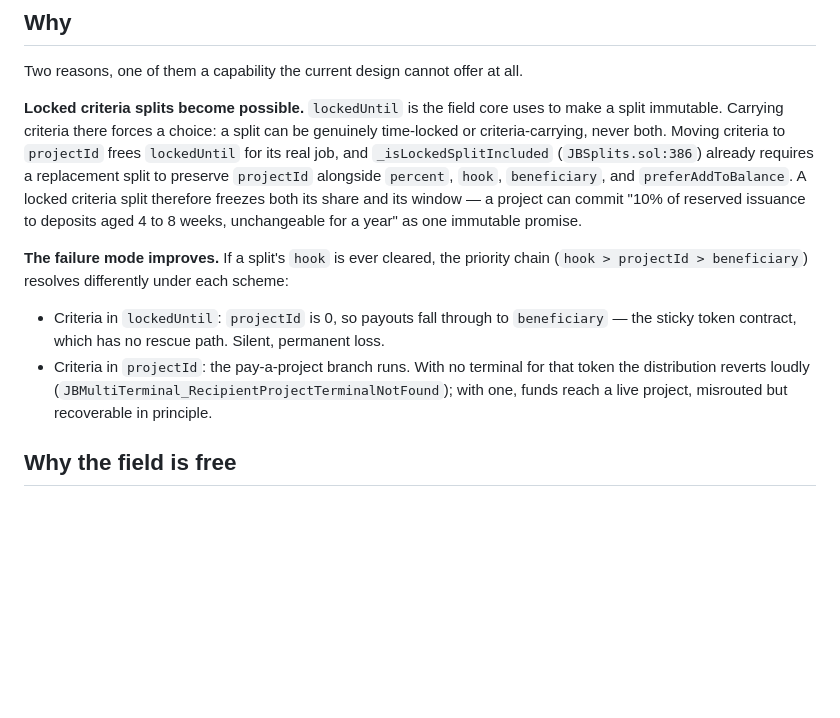
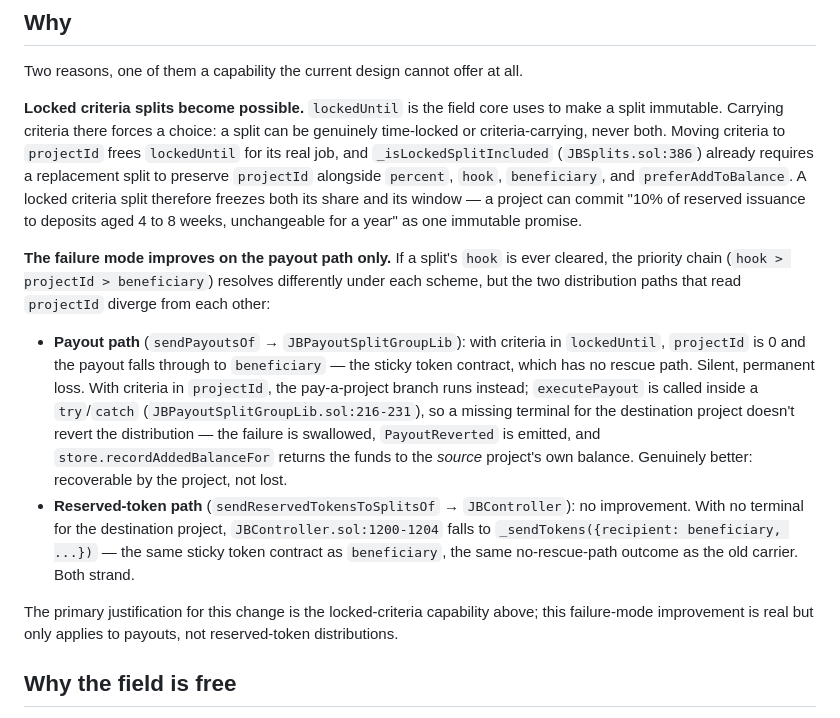
Before and after one commit to mejango/jbsticky, a Markdown page: docs/specs/2026-08-14-criteria-carrier-projectid.md, the part around the change. Drawn GitHub-style; blank space fills up the shorter version.

Commit message:
docs: correct the failure-mode claim, mark stale sibling specs superseded
The 08-14 spec's "the failure mode improves" bullet overclaimed: on the
payout path, executePayout is wrapped in try/catch (JBPayoutSplitGroupLib.
sol:216-231), so a missing terminal doesn't revert loudly — the failure is
swallowed, PayoutReverted is emitted, and recordAddedBalanceFor returns the
funds to the project's own balance. That's a real improvement over the old
carrier, but by recovery, not by reverting. On the reserved-token path there
is no improvement at all: JBController.sol:1200-1204 falls to the same
beneficiary (the sticky token contract) with no terminal, exactly like the
old carrier. Rewrote the bullet to state this per-path, and to name the
locked-criteria capability as the primary justification.

Added superseded banners (forward pointers to 2026-08-14, bodies otherwise
untouched — they're dated design records) to the 08-12 and 08-13 specs,
which still describe the lockedUntil channel as current.

Co-Authored-By: Claude Fable 5 <noreply@anthropic.com>

```diff
--- a/docs/specs/2026-08-14-criteria-carrier-projectid.md
+++ b/docs/specs/2026-08-14-criteria-carrier-projectid.md
@@ -20,14 +20,24 @@ criteria-carrying, never both. Moving criteria to `projectId` frees `lockedUntil
 split therefore freezes both its share and its window — a project can commit "10% of reserved issuance
 to deposits aged 4 to 8 weeks, unchangeable for a year" as one immutable promise.
 
-**The failure mode improves.** If a split's `hook` is ever cleared, the priority chain
-(`hook > projectId > beneficiary`) resolves differently under each scheme:
+**The failure mode improves on the payout path only.** If a split's `hook` is ever cleared, the priority
+chain (`hook > projectId > beneficiary`) resolves differently under each scheme, but the two distribution
+paths that read `projectId` diverge from each other:
 
-- Criteria in `lockedUntil`: `projectId` is 0, so payouts fall through to `beneficiary` — the sticky
-  token contract, which has no rescue path. Silent, permanent loss.
-- Criteria in `projectId`: the pay-a-project branch runs. With no terminal for that token the
-  distribution reverts loudly (`JBMultiTerminal_RecipientProjectTerminalNotFound`); with one, funds
-  reach a live project, misrouted but recoverable in principle.
+- **Payout path** (`sendPayoutsOf` → `JBPayoutSplitGroupLib`): with criteria in `lockedUntil`, `projectId`
+  is 0 and the payout falls through to `beneficiary` — the sticky token contract, which has no rescue path.
+  Silent, permanent loss. With criteria in `projectId`, the pay-a-project branch runs instead; `executePayout`
+  is called inside a `try`/`catch` (`JBPayoutSplitGroupLib.sol:216-231`), so a missing terminal for the
+  destination project doesn't revert the distribution — the failure is swallowed, `PayoutReverted` is
+  emitted, and `store.recordAddedBalanceFor` returns the funds to the *source* project's own balance.
+  Genuinely better: recoverable by the project, not lost.
+- **Reserved-token path** (`sendReservedTokensToSplitsOf` → `JBController`): no improvement. With no
+  terminal for the destination project, `JBController.sol:1200-1204` falls to `_sendTokens({recipient:
+  beneficiary, ...})` — the same sticky token contract as `beneficiary`, the same no-rescue-path outcome as
+  the old carrier. Both strand.
+
+The primary justification for this change is the locked-criteria capability above; this failure-mode
+improvement is real but only applies to payouts, not reserved-token distributions.
 
 ## Why the field is free
 
```
Also changed, not shown: docs/specs/2026-08-12-sticky-distributor-design.md (+4 -0 lines), docs/specs/2026-08-13-criteria-window-generalization.md (+5 -0 lines).
